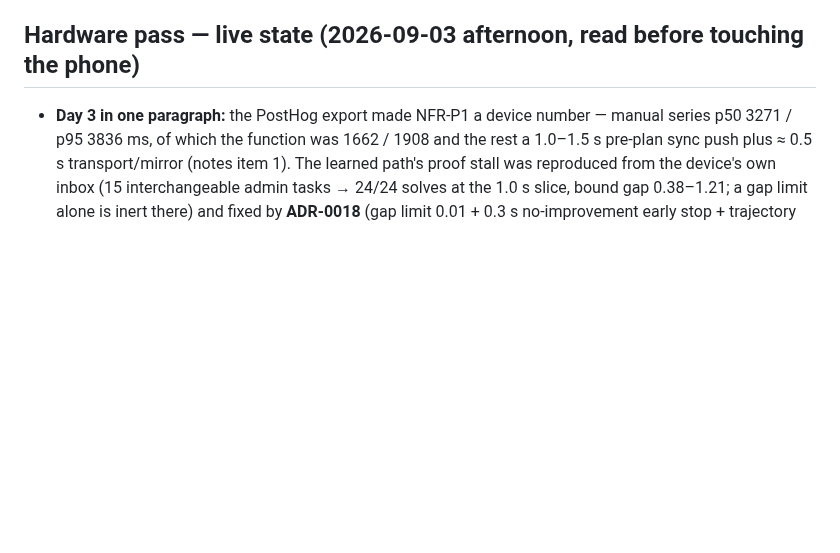
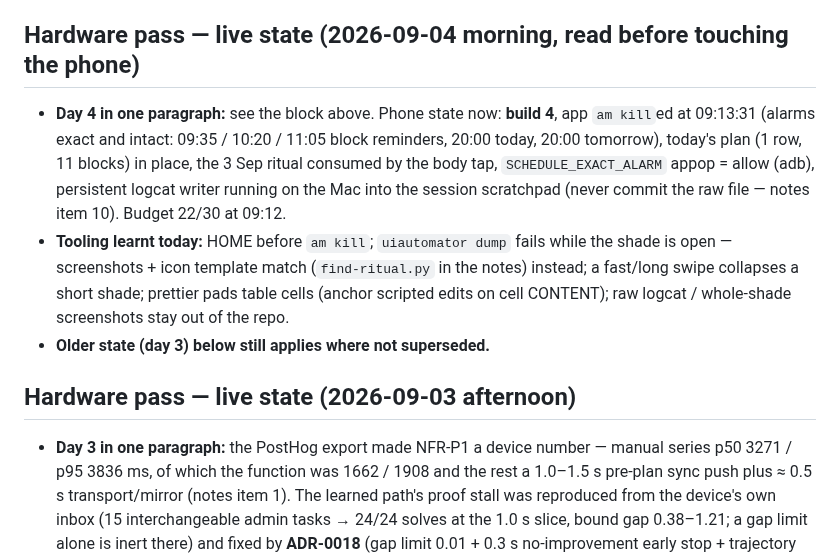
Before and after one commit to IKala4I/magister_work, a Markdown page: docs/HANDOFF.md, the part around one of its changes. GitHub-like rendering; blank space fills up the shorter version.

```diff
--- a/docs/HANDOFF.md
+++ b/docs/HANDOFF.md
@@ -93,7 +96,20 @@ accept` + tomorrow's plan; day-2 note 29 (button vs body) closes. Everything els
    opted in, 2026-09-01 — runs strictly after the hardware pass closes). Enrollment support and
    first-real-data reviews are retired-conditional (#49).
 
-## Hardware pass — live state (2026-09-03 afternoon, read before touching the phone)
+## Hardware pass — live state (2026-09-04 morning, read before touching the phone)
+
+- **Day 4 in one paragraph:** see the block above. Phone state now: **build 4**, app `am kill`ed
+  at 09:13:31 (alarms exact and intact: 09:35 / 10:20 / 11:05 block reminders, 20:00 today,
+  20:00 tomorrow), today's plan (1 row, 11 blocks) in place, the 3 Sep ritual consumed by the
+  body tap, `SCHEDULE_EXACT_ALARM` appop = allow (adb), persistent logcat writer running on the Mac
+  into the session scratchpad (never commit the raw file — notes item 10). Budget 22/30 at 09:12.
+- **Tooling learnt today:** HOME before `am kill`; `uiautomator dump` fails while the shade is
+  open — screenshots + icon template match (`find-ritual.py` in the notes) instead; a fast/long
+  swipe collapses a short shade; prettier pads table cells (anchor scripted edits on cell CONTENT);
+  raw logcat / whole-shade screenshots stay out of the repo.
+- **Older state (day 3) below still applies where not superseded.**
+
+## Hardware pass — live state (2026-09-03 afternoon)
 
 - **Day 3 in one paragraph:** the PostHog export made NFR-P1 a device number — manual series
   p50 3271 / p95 3836 ms, of which the function was 1662 / 1908 and the rest a 1.0–1.5 s pre-plan
```
Also changed, not shown: other parts of docs/HANDOFF.md (+54 -50 lines).
